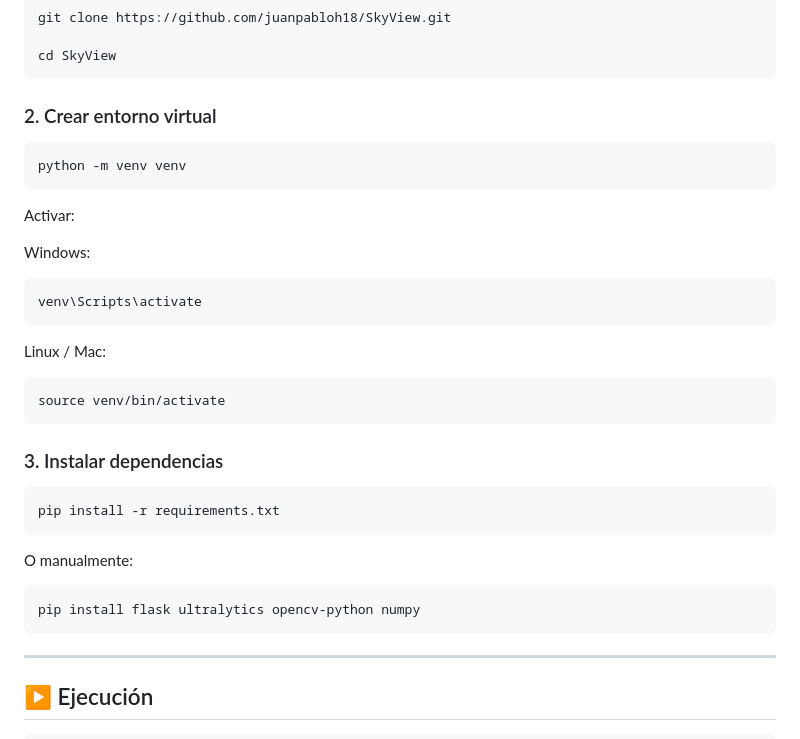
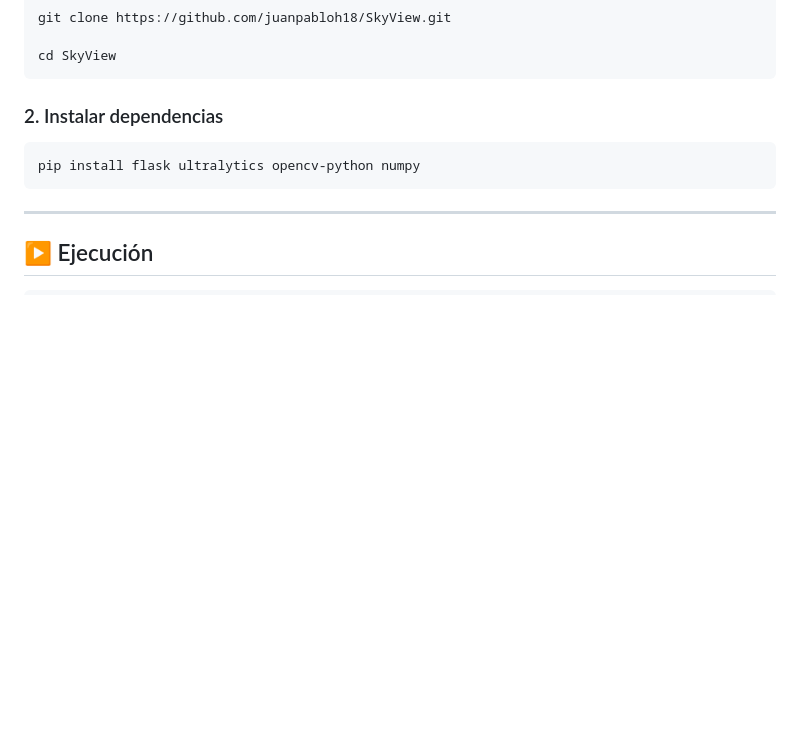
Before and after one commit to juanpabloh18/SkyView, a Markdown page: README.md, the part around the change. GitHub-like rendering; blank space fills up the shorter version.

````diff
--- a/README.md
+++ b/README.md
@@ -147,33 +147,7 @@ git clone https://github.com/juanpabloh18/SkyView.git
 cd SkyView
 ```
 
-### 2. Crear entorno virtual
-
-```bash
-python -m venv venv
-```
-
-Activar:
-
-Windows:
-
-```bash
-venv\Scripts\activate
-```
-
-Linux / Mac:
-
-```bash
-source venv/bin/activate
-```
-
-### 3. Instalar dependencias
-
-```bash
-pip install -r requirements.txt
-```
-
-O manualmente:
+### 2. Instalar dependencias
 
 ```bash
 pip install flask ultralytics opencv-python numpy
````
